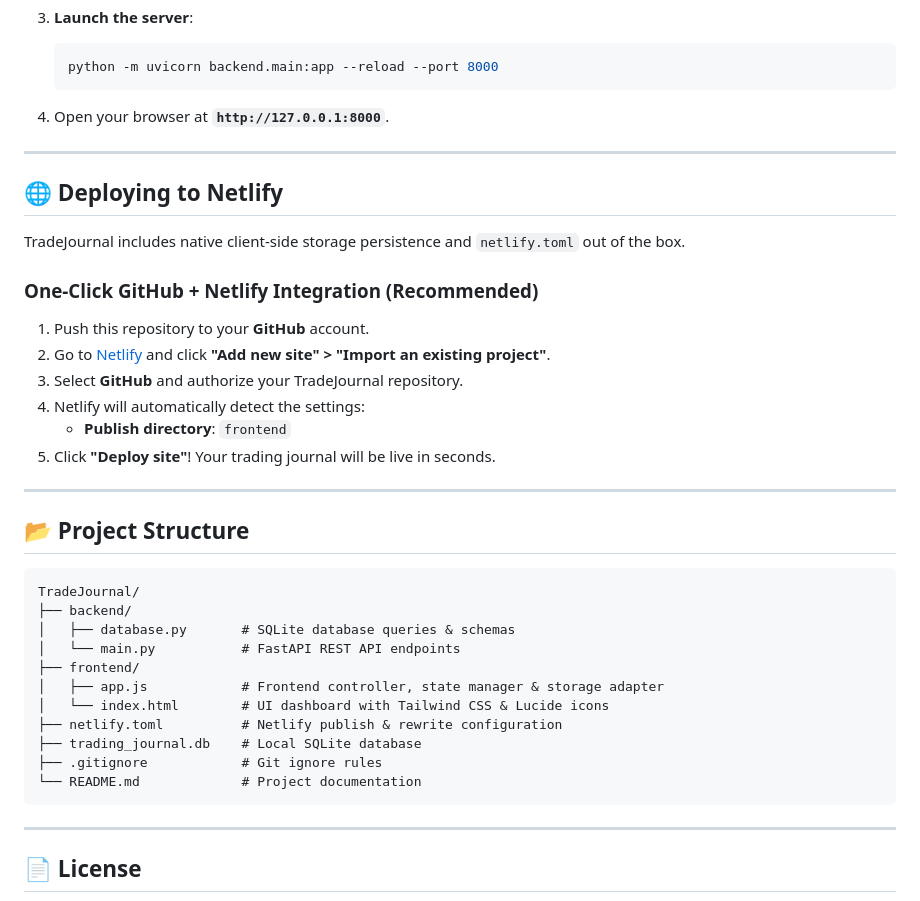
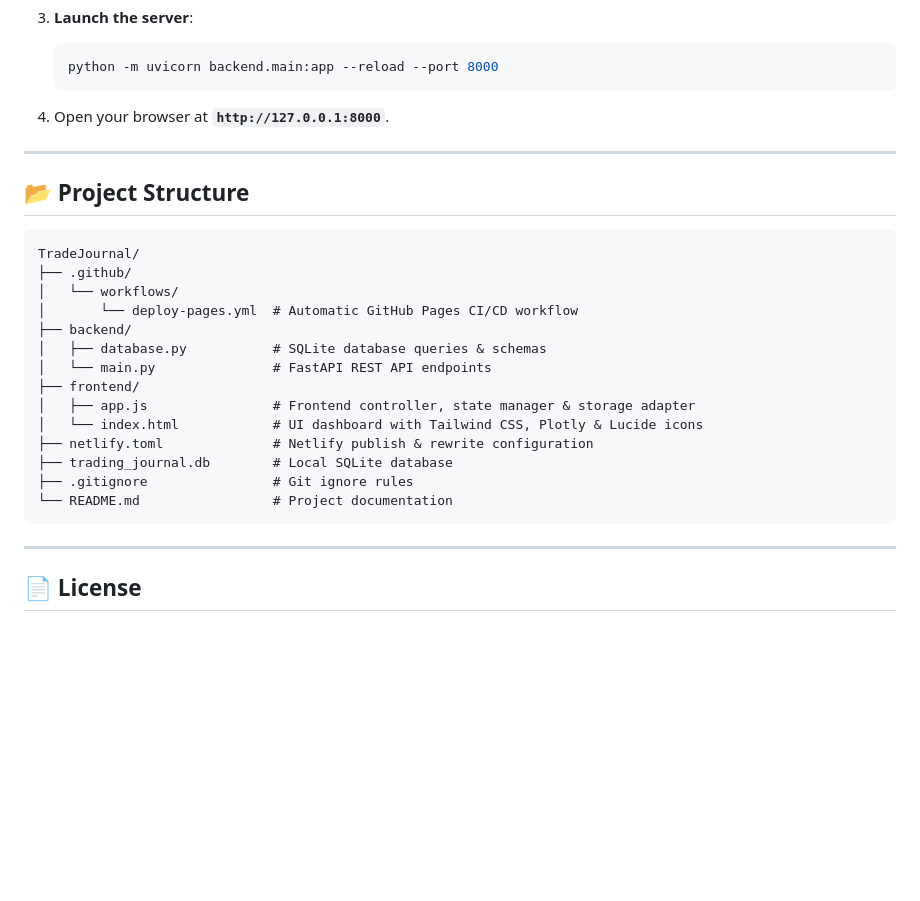
Before and after one commit to yashdeokar/TradeJournal, a Markdown page: README.md, the part around one of its changes. GitHub-like rendering; blank space fills up the shorter version.

````diff
--- a/README.md
+++ b/README.md
@@ -57,34 +77,23 @@ A modern, high-performance web application designed for active traders to docume
 
 ---
 
-## 🌐 Deploying to Netlify
-
-TradeJournal includes native client-side storage persistence and `netlify.toml` out of the box.
-
-### One-Click GitHub + Netlify Integration (Recommended)
-1. Push this repository to your **GitHub** account.
-2. Go to [Netlify](https://app.netlify.com/) and click **"Add new site" > "Import an existing project"**.
-3. Select **GitHub** and authorize your TradeJournal repository.
-4. Netlify will automatically detect the settings:
-   - **Publish directory**: `frontend`
-5. Click **"Deploy site"**! Your trading journal will be live in seconds.
-
----
-
 ## 📂 Project Structure
 
 ```
 TradeJournal/
+├── .github/
+│   └── workflows/
+│       └── deploy-pages.yml  # Automatic GitHub Pages CI/CD workflow
 ├── backend/
-│   ├── database.py       # SQLite database queries & schemas
-│   └── main.py           # FastAPI REST API endpoints
+│   ├── database.py           # SQLite database queries & schemas
+│   └── main.py               # FastAPI REST API endpoints
 ├── frontend/
-│   ├── app.js            # Frontend controller, state manager & storage adapter
-│   └── index.html        # UI dashboard with Tailwind CSS & Lucide icons
-├── netlify.toml          # Netlify publish & rewrite configuration
-├── trading_journal.db    # Local SQLite database
-├── .gitignore            # Git ignore rules
-└── README.md             # Project documentation
+│   ├── app.js                # Frontend controller, state manager & storage adapter
+│   └── index.html            # UI dashboard with Tailwind CSS, Plotly & Lucide icons
+├── netlify.toml              # Netlify publish & rewrite configuration
+├── trading_journal.db        # Local SQLite database
+├── .gitignore                # Git ignore rules
+└── README.md                 # Project documentation
 ```
 
 ---
````
Also changed, not shown: other parts of README.md (+25 -5 lines).
